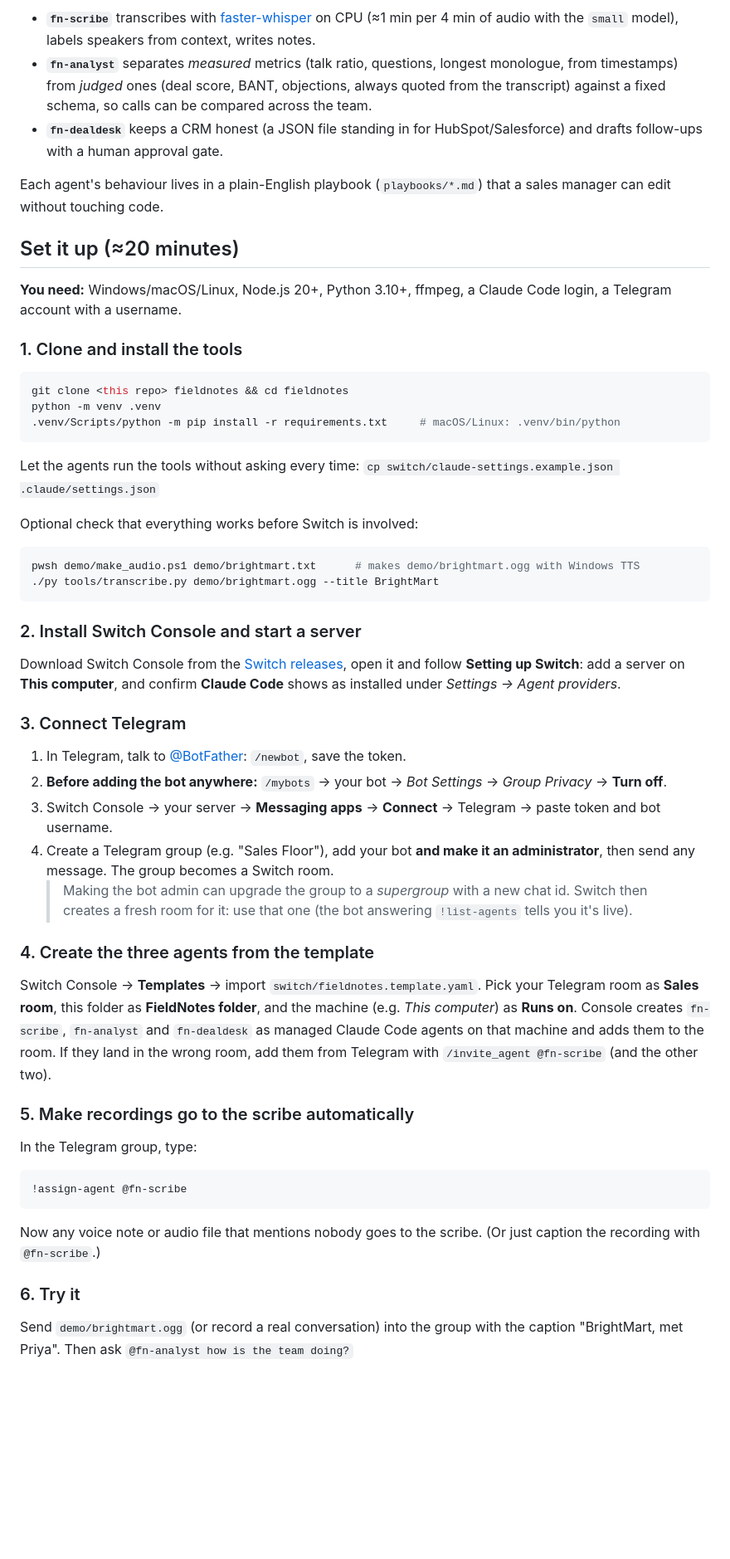
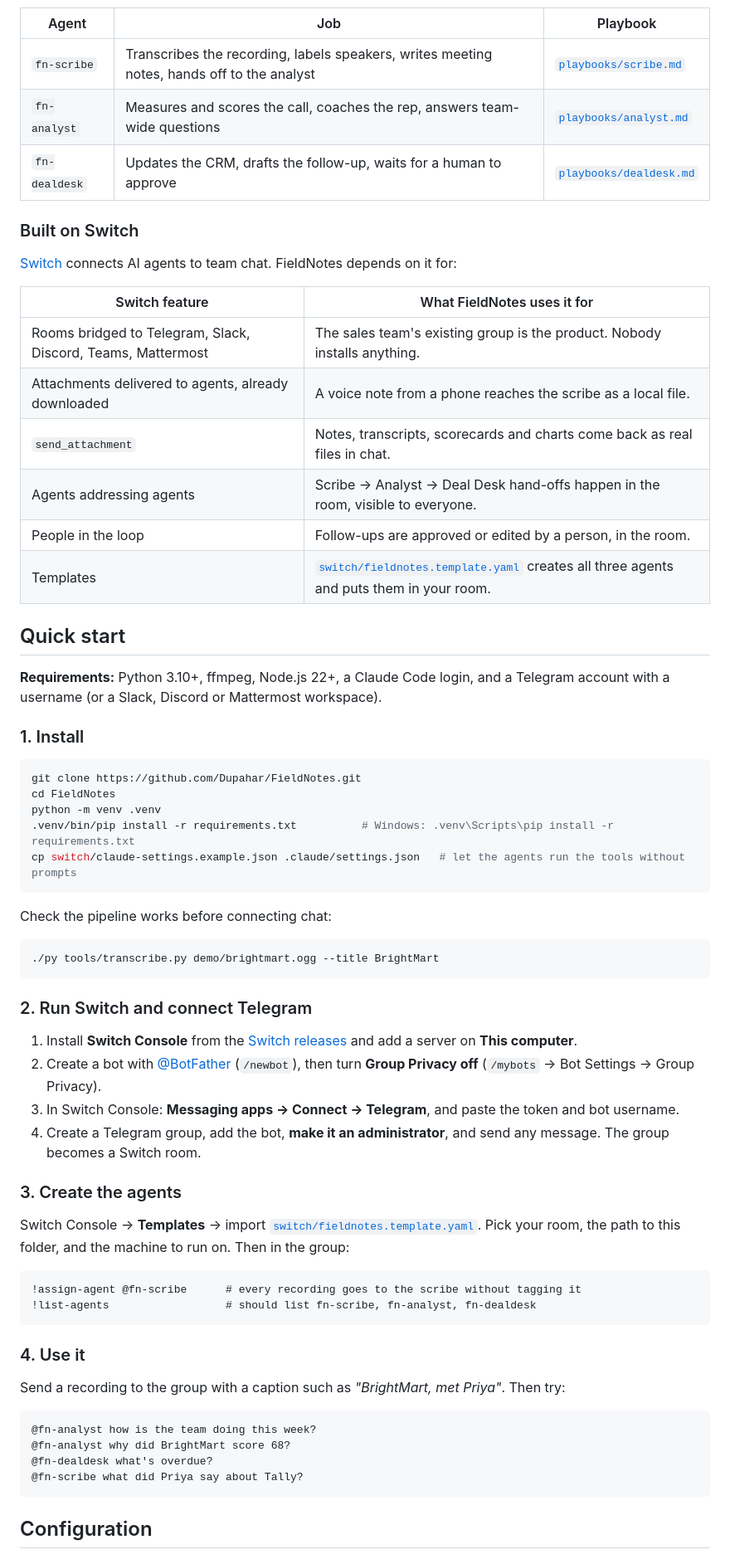
Before and after one commit to Dupahar/FieldNotes, a Markdown page: README.md, the part around one of its changes. Shown at 83% size. Rendered like a GitHub page; blank space fills up the shorter version.

````diff
--- a/README.md
+++ b/README.md
@@ -69,67 +106,76 @@ flowchart LR
     D -->|crm.py| CRM[("data/crm.json")]
 ```
 
-- **`fn-scribe`** transcribes with [faster-whisper](https://github.com/SYSTRAN/faster-whisper) on CPU
-  (≈1 min per 4 min of audio with the `small` model), labels speakers from context, writes notes.
-- **`fn-analyst`** separates *measured* metrics (talk ratio, questions, longest monologue, from
-  timestamps) from *judged* ones (deal score, BANT, objections, always quoted from the transcript)
-  against a fixed schema, so calls can be compared across the team.
-- **`fn-dealdesk`** keeps a CRM honest (a JSON file standing in for HubSpot/Salesforce) and drafts
-  follow-ups with a human approval gate.
+| Agent | Job | Playbook |
+|---|---|---|
+| `fn-scribe` | Transcribes the recording, labels speakers, writes meeting notes, hands off to the analyst | [`playbooks/scribe.md`](playbooks/scribe.md) |
+| `fn-analyst` | Measures and scores the call, coaches the rep, answers team-wide questions | [`playbooks/analyst.md`](playbooks/analyst.md) |
+| `fn-dealdesk` | Updates the CRM, drafts the follow-up, waits for a human to approve | [`playbooks/dealdesk.md`](playbooks/dealdesk.md) |
 
-Each agent's behaviour lives in a plain-English playbook (`playbooks/*.md`) that a sales manager
-can edit without touching code.
+### Built on Switch
 
-## Set it up (≈20 minutes)
+[Switch](https://github.com/sandbox-quantum/switch) connects AI agents to team chat. FieldNotes depends on it for:
 
-**You need:** Windows/macOS/Linux, Node.js 20+, Python 3.10+, ffmpeg, a Claude Code login,
-a Telegram account with a username.
+| Switch feature | What FieldNotes uses it for |
+|---|---|
+| Rooms bridged to Telegram, Slack, Discord, Teams, Mattermost | The sales team's existing group is the product. Nobody installs anything. |
+| Attachments delivered to agents, already downloaded | A voice note from a phone reaches the scribe as a local file. |
+| `send_attachment` | Notes, transcripts, scorecards and charts come back as real files in chat. |
+| Agents addressing agents | Scribe → Analyst → Deal Desk hand-offs happen in the room, visible to everyone. |
+| People in the loop | Follow-ups are approved or edited by a person, in the room. |
+| Templates | [`switch/fieldnotes.template.yaml`](switch/fieldnotes.template.yaml) creates all three agents and puts them in your room. |
 
-### 1. Clone and install the tools
+## Quick start
+
+**Requirements:** Python 3.10+, ffmpeg, Node.js 22+, a Claude Code login, and a Telegram account
+with a username (or a Slack, Discord or Mattermost workspace).
+
+### 1. Install
+
 ```bash
-git clone <this repo> fieldnotes && cd fieldnotes
+git clone https://github.com/Dupahar/FieldNotes.git
+cd FieldNotes
 python -m venv .venv
-.venv/Scripts/python -m pip install -r requirements.txt     # macOS/Linux: .venv/bin/python
+.venv/bin/pip install -r requirements.txt          # Windows: .venv\Scripts\pip install -r requirements.txt
+cp switch/claude-settings.example.json .claude/settings.json   # let the agents run the tools without prompts
 ```
-Let the agents run the tools without asking every time:
-`cp switch/claude-settings.example.json .claude/settings.json`
 
-Optional check that everything works before Switch is involved:
+Check the pipeline works before connecting chat:
+
 ```bash
-pwsh demo/make_audio.ps1 demo/brightmart.txt      # makes demo/brightmart.ogg with Windows TTS
 ./py tools/transcribe.py demo/brightmart.ogg --title BrightMart
 ```
 
-### 2. Install Switch Console and start a server
-Download Switch Console from the [Switch releases](https://github.com/sandbox-quantum/switch/releases/latest),
-open it and follow **Setting up Switch**: add a server on **This computer**, and confirm
-**Claude Code** shows as installed under *Settings → Agent providers*.
+### 2. Run Switch and connect Telegram
 
-### 3. Connect Telegram
-1. In Telegram, talk to [@BotFather](https://t.me/BotFather): `/newbot`, save the token.
-2. **Before adding the bot anywhere:** `/mybots` → your bot → *Bot Settings* → *Group Privacy* → **Turn off**.
-3. Switch Console → your server → **Messaging apps** → **Connect** → Telegram → paste token and bot username.
-4. Create a Telegram group (e.g. "Sales Floor"), add your bot **and make it an administrator**,
-   then send any message. The group becomes a Switch room.
-   > Making the bot admin can upgrade the group to a *supergroup* with a new chat id. Switch then
-   > creates a fresh room for it: use that one (the bot answering `!list-agents` tells you it's live).
+1. Install **Switch Console** from the [Switch releases](https://github.com/sandbox-quantum/switch/releases/latest)
+   and add a server on **This computer**.
+2. Create a bot with [@BotFather](https://t.me/BotFather) (`/newbot`), then turn **Group Privacy off**
+   (`/mybots` → Bot Settings → Group Privacy).
+3. In Switch Console: **Messaging apps → Connect → Telegram**, and paste the token and bot username.
+4. Create a Telegram group, add the bot, **make it an administrator**, and send any message.
+   The group becomes a Switch room.
 
-### 4. Create the three agents from the template
-Switch Console → **Templates** → import `switch/fieldnotes.template.yaml`. Pick your Telegram
-room as **Sales room**, this folder as **FieldNotes folder**, and the machine (e.g. *This computer*)
-as **Runs on**. Console creates `fn-scribe`, `fn-analyst` and `fn-dealdesk` as managed Claude Code
-agents on that machine and adds them to the room. If they land in the wrong room, add them from
-Telegram with `/invite_agent @fn-scribe` (and the other two).
+### 3. Create the agents
 
-### 5. Make recordings go to the scribe automatically
-In the Telegram group, type:
+Switch Console → **Templates** → import [`switch/fieldnotes.template.yaml`](switch/fieldnotes.template.yaml).
+Pick your room, the path to this folder, and the machine to run on. Then in the group:
+
+```text
+!assign-agent @fn-scribe      # every recording goes to the scribe without tagging it
+!list-agents                  # should list fn-scribe, fn-analyst, fn-dealdesk
 ```
-!assign-agent @fn-scribe
+
+### 4. Use it
+
+Send a recording to the group with a caption such as *"BrightMart, met Priya"*. Then try:
+
+```text
+@fn-analyst how is the team doing this week?
+@fn-analyst why did BrightMart score 68?
+@fn-dealdesk what's overdue?
+@fn-scribe what did Priya say about Tally?
 ```
-Now any voice note or audio file that mentions nobody goes to the scribe. (Or just caption the
-recording with `@fn-scribe`.)
 
-### 6. Try it
-Send `demo/brightmart.ogg` (or record a real conversation) into the group with the caption
-"BrightMart, met Priya". Then ask `@fn-analyst how is the team doing?`
+## Configuration
 
````
Also changed, not shown: other parts of README.md (+130 -74 lines), docs/images/banner.png (added), docs/images/deal-desk.png (added), docs/images/scorecard.png (added), docs/images/team-report.png (added), docs/images/telegram-analyst.png (added).
